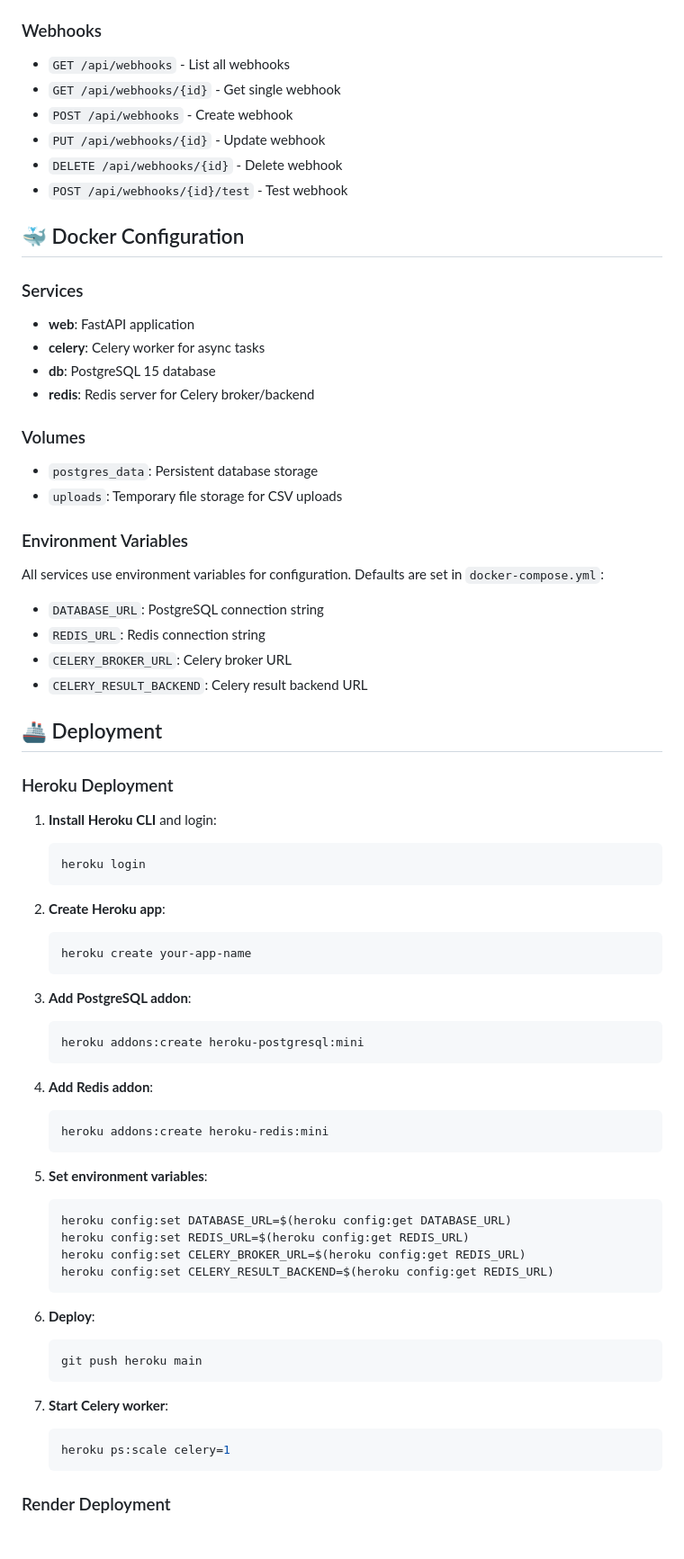
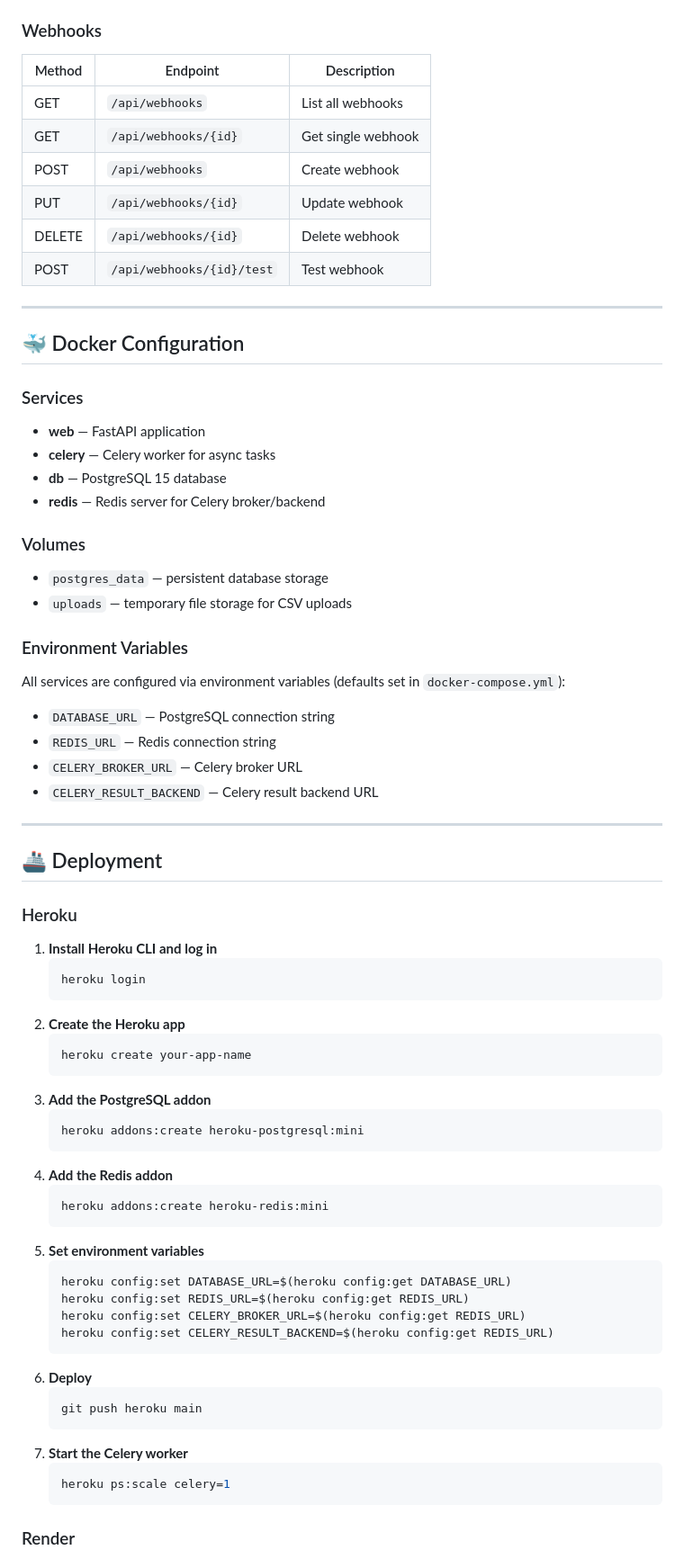
Before and after one commit to abhishekritu01/assingmet-003, a Markdown page: README.md, the part around one of its changes. Shown at 90% size. GitHub-like rendering; blank space fills up the shorter version.

````diff
--- a/README.md
+++ b/README.md
@@ -185,76 +210,74 @@ A high-performance web application for importing and managing up to 500,000 prod
 
 ### Webhooks
-- `GET /api/webhooks` - List all webhooks
-- `GET /api/webhooks/{id}` - Get single webhook
-- `POST /api/webhooks` - Create webhook
-- `PUT /api/webhooks/{id}` - Update webhook
-- `DELETE /api/webhooks/{id}` - Delete webhook
-- `POST /api/webhooks/{id}/test` - Test webhook
+| Method | Endpoint | Description |
+|---|---|---|
+| GET | `/api/webhooks` | List all webhooks |
+| GET | `/api/webhooks/{id}` | Get single webhook |
+| POST | `/api/webhooks` | Create webhook |
+| PUT | `/api/webhooks/{id}` | Update webhook |
+| DELETE | `/api/webhooks/{id}` | Delete webhook |
+| POST | `/api/webhooks/{id}/test` | Test webhook |
+
+---
 
 ## 🐳 Docker Configuration
 
 ### Services
-
-- **web**: FastAPI application
-- **celery**: Celery worker for async tasks
-- **db**: PostgreSQL 15 database
-- **redis**: Redis server for Celery broker/backend
+- **web** — FastAPI application
+- **celery** — Celery worker for async tasks
+- **db** — PostgreSQL 15 database
+- **redis** — Redis server for Celery broker/backend
 
 ### Volumes
-
-- `postgres_data`: Persistent database storage
-- `uploads`: Temporary file storage for CSV uploads
+- `postgres_data` — persistent database storage
+- `uploads` — temporary file storage for CSV uploads
 
 ### Environment Variables
 
-All services use environment variables for configuration. Defaults are set in `docker-compose.yml`:
+All services are configured via environment variables (defaults set in `docker-compose.yml`):
 
-- `DATABASE_URL`: PostgreSQL connection string
-- `REDIS_URL`: Redis connection string
-- `CELERY_BROKER_URL`: Celery broker URL
-- `CELERY_RESULT_BACKEND`: Celery result backend URL
+- `DATABASE_URL` — PostgreSQL connection string
+- `REDIS_URL` — Redis connection string
+- `CELERY_BROKER_URL` — Celery broker URL
+- `CELERY_RESULT_BACKEND` — Celery result backend URL
+
+---
 
 ## 🚢 Deployment
 
-### Heroku Deployment
+### Heroku
 
-1. **Install Heroku CLI** and login:
+1. **Install Heroku CLI and log in**
    ```bash
    heroku login
    ```
-
-2. **Create Heroku app**:
+2. **Create the Heroku app**
    ```bash
    heroku create your-app-name
    ```
-
-3. **Add PostgreSQL addon**:
+3. **Add the PostgreSQL addon**
    ```bash
    heroku addons:create heroku-postgresql:mini
    ```
-
-4. **Add Redis addon**:
+4. **Add the Redis addon**
    ```bash
    heroku addons:create heroku-redis:mini
    ```
-
-5. **Set environment variables**:
+5. **Set environment variables**
    ```bash
    heroku config:set DATABASE_URL=$(heroku config:get DATABASE_URL)
    heroku config:set REDIS_URL=$(heroku config:get REDIS_URL)
    heroku config:set CELERY_BROKER_URL=$(heroku config:get REDIS_URL)
    heroku config:set CELERY_RESULT_BACKEND=$(heroku config:get REDIS_URL)
    ```
-
-6. **Deploy**:
+6. **Deploy**
    ```bash
    git push heroku main
    ```
-
-7. **Start Celery worker**:
+7. **Start the Celery worker**
    ```bash
    heroku ps:scale celery=1
    ```
 
-### Render Deployment
+### Render
 
````
Also changed, not shown: other parts of README.md (+152 -149 lines).
